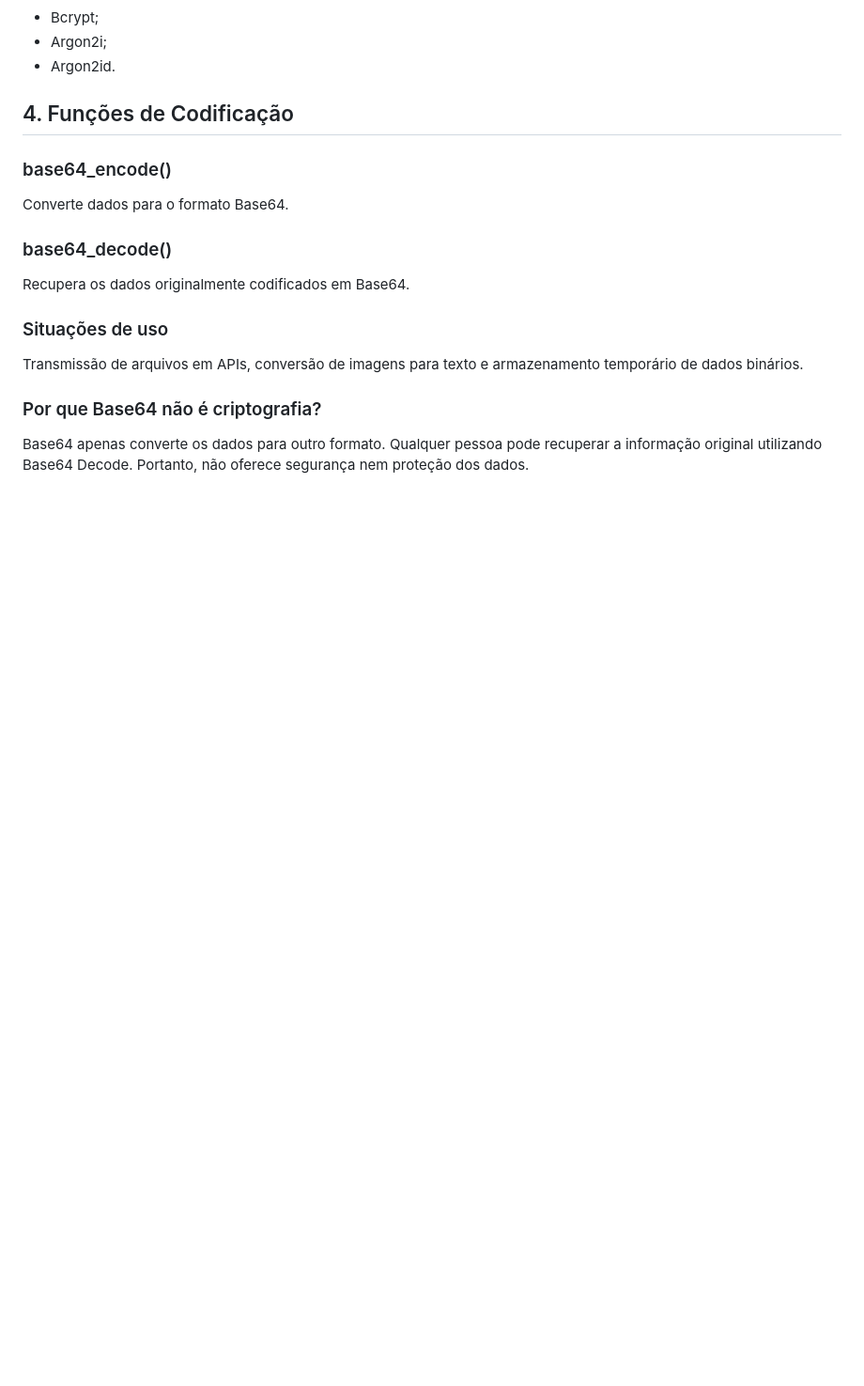
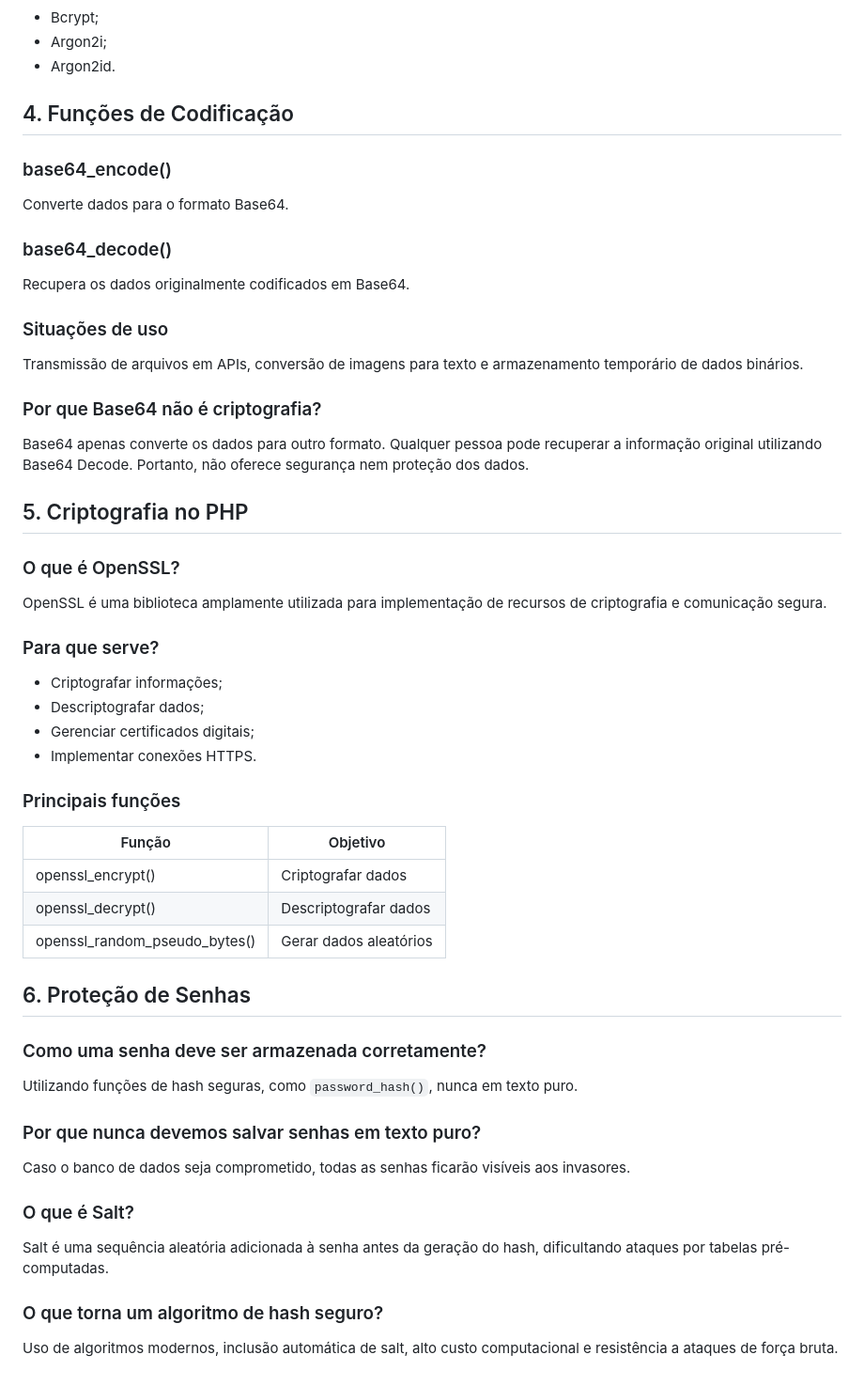
Before and after one commit to etecvav26-d201/portifolio-SWEB, a Markdown page: 2-bim-atividade-29-06-26/segurancaphp.md, the part around the change. Shown at 94% size. Rendered like a GitHub page; blank space fills up the shorter version.

Commit message:
PERGUNTAS 5 E 6 ADICIONADAS

```diff
--- a/2-bim-atividade-29-06-26/segurancaphp.md
+++ b/2-bim-atividade-29-06-26/segurancaphp.md
@@ -134,3 +134,42 @@ Transmissão de arquivos em APIs, conversão de imagens para texto e armazenamen
 ### Por que Base64 não é criptografia?
 
 Base64 apenas converte os dados para outro formato. Qualquer pessoa pode recuperar a informação original utilizando Base64 Decode. Portanto, não oferece segurança nem proteção dos dados.
+
+## 5. Criptografia no PHP
+
+### O que é OpenSSL?
+
+OpenSSL é uma biblioteca amplamente utilizada para implementação de recursos de criptografia e comunicação segura.
+
+### Para que serve?
+
+- Criptografar informações;
+- Descriptografar dados;
+- Gerenciar certificados digitais;
+- Implementar conexões HTTPS.
+
+### Principais funções
+
+| Função | Objetivo |
+|----------|----------|
+| openssl_encrypt() | Criptografar dados |
+| openssl_decrypt() | Descriptografar dados |
+| openssl_random_pseudo_bytes() | Gerar dados aleatórios |
+
+## 6. Proteção de Senhas
+
+### Como uma senha deve ser armazenada corretamente?
+
+Utilizando funções de hash seguras, como `password_hash()`, nunca em texto puro.
+
+### Por que nunca devemos salvar senhas em texto puro?
+
+Caso o banco de dados seja comprometido, todas as senhas ficarão visíveis aos invasores.
+
+### O que é Salt?
+
+Salt é uma sequência aleatória adicionada à senha antes da geração do hash, dificultando ataques por tabelas pré-computadas.
+
+### O que torna um algoritmo de hash seguro?
+
+Uso de algoritmos modernos, inclusão automática de salt, alto custo computacional e resistência a ataques de força bruta.
```
